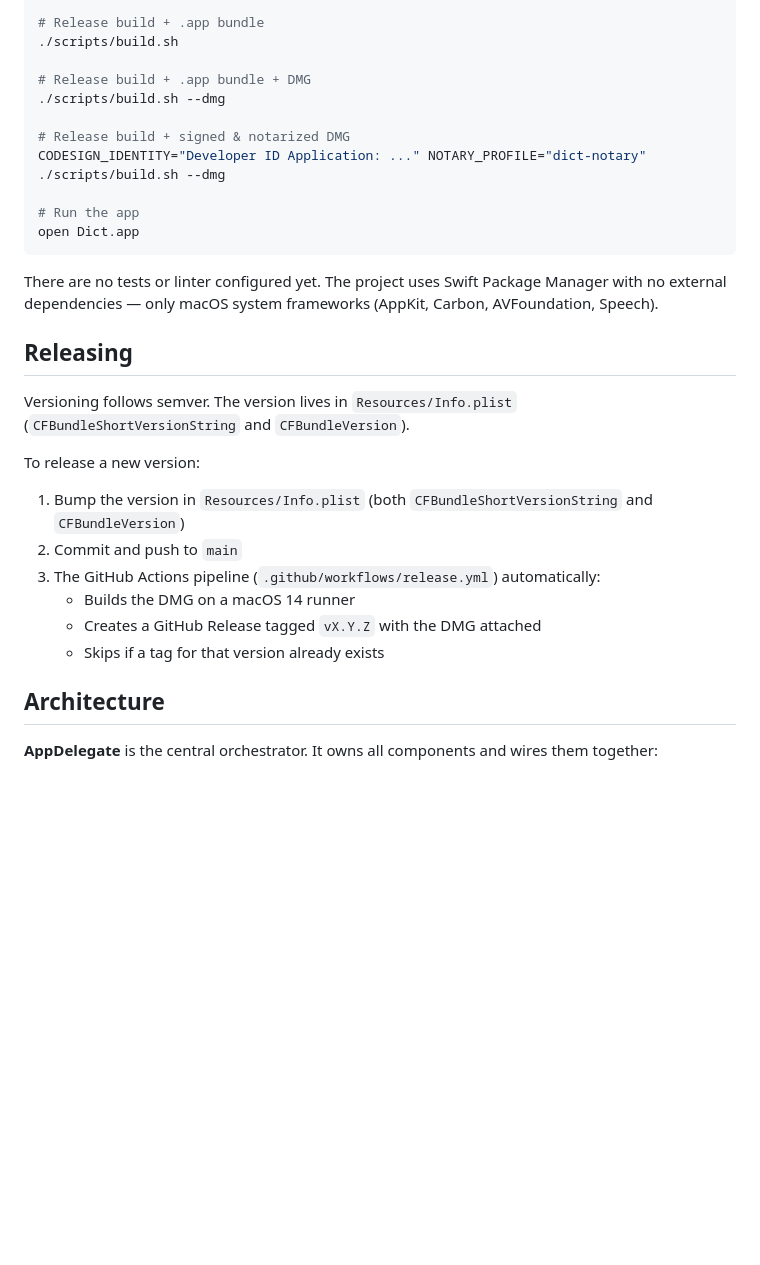
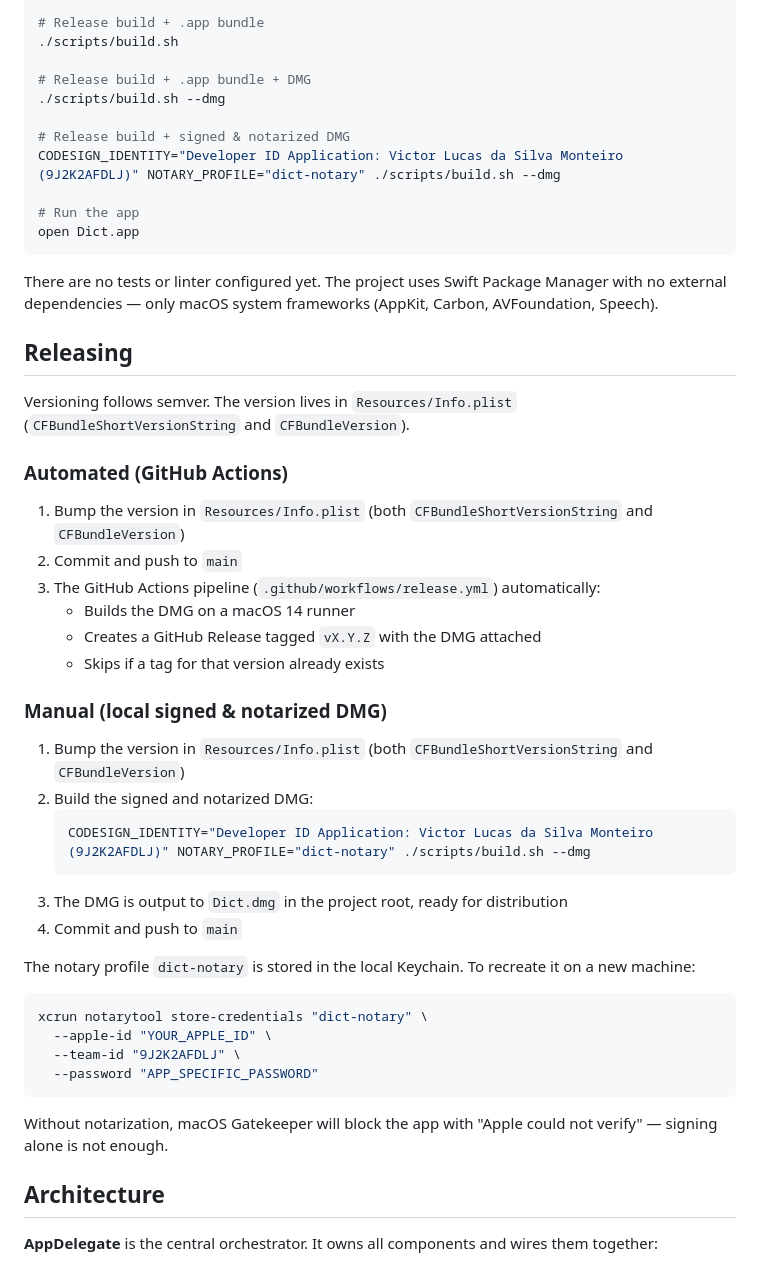
Before and after one commit to victorlucss/dict, a Markdown page: CLAUDE.md, the part around the change. Drawn GitHub-style; blank space fills up the shorter version.

Commit message:
Update CLAUDE.md with manual release and notarization steps
Co-Authored-By: Claude Opus 4.6 <noreply@anthropic.com>

````diff
--- a/CLAUDE.md
+++ b/CLAUDE.md
@@ -19,7 +19,7 @@ swift build
 ./scripts/build.sh --dmg
 
 # Release build + signed & notarized DMG
-CODESIGN_IDENTITY="Developer ID Application: ..." NOTARY_PROFILE="dict-notary" ./scripts/build.sh --dmg
+CODESIGN_IDENTITY="Developer ID Application: Victor Lucas da Silva Monteiro (9J2K2AFDLJ)" NOTARY_PROFILE="dict-notary" ./scripts/build.sh --dmg
 
 # Run the app
 open Dict.app
@@ -31,13 +31,34 @@ There are no tests or linter configured yet. The project uses Swift Package Mana
 
 Versioning follows semver. The version lives in `Resources/Info.plist` (`CFBundleShortVersionString` and `CFBundleVersion`).
 
-To release a new version:
+### Automated (GitHub Actions)
+
 1. Bump the version in `Resources/Info.plist` (both `CFBundleShortVersionString` and `CFBundleVersion`)
 2. Commit and push to `main`
 3. The GitHub Actions pipeline (`.github/workflows/release.yml`) automatically:
    - Builds the DMG on a macOS 14 runner
    - Creates a GitHub Release tagged `vX.Y.Z` with the DMG attached
    - Skips if a tag for that version already exists
+
+### Manual (local signed & notarized DMG)
+
+1. Bump the version in `Resources/Info.plist` (both `CFBundleShortVersionString` and `CFBundleVersion`)
+2. Build the signed and notarized DMG:
+   ```bash
+   CODESIGN_IDENTITY="Developer ID Application: Victor Lucas da Silva Monteiro (9J2K2AFDLJ)" NOTARY_PROFILE="dict-notary" ./scripts/build.sh --dmg
+   ```
+3. The DMG is output to `Dict.dmg` in the project root, ready for distribution
+4. Commit and push to `main`
+
+The notary profile `dict-notary` is stored in the local Keychain. To recreate it on a new machine:
+```bash
+xcrun notarytool store-credentials "dict-notary" \
+  --apple-id "YOUR_APPLE_ID" \
+  --team-id "9J2K2AFDLJ" \
+  --password "APP_SPECIFIC_PASSWORD"
+```
+
+Without notarization, macOS Gatekeeper will block the app with "Apple could not verify" — signing alone is not enough.
 
 ## Architecture
 
````
